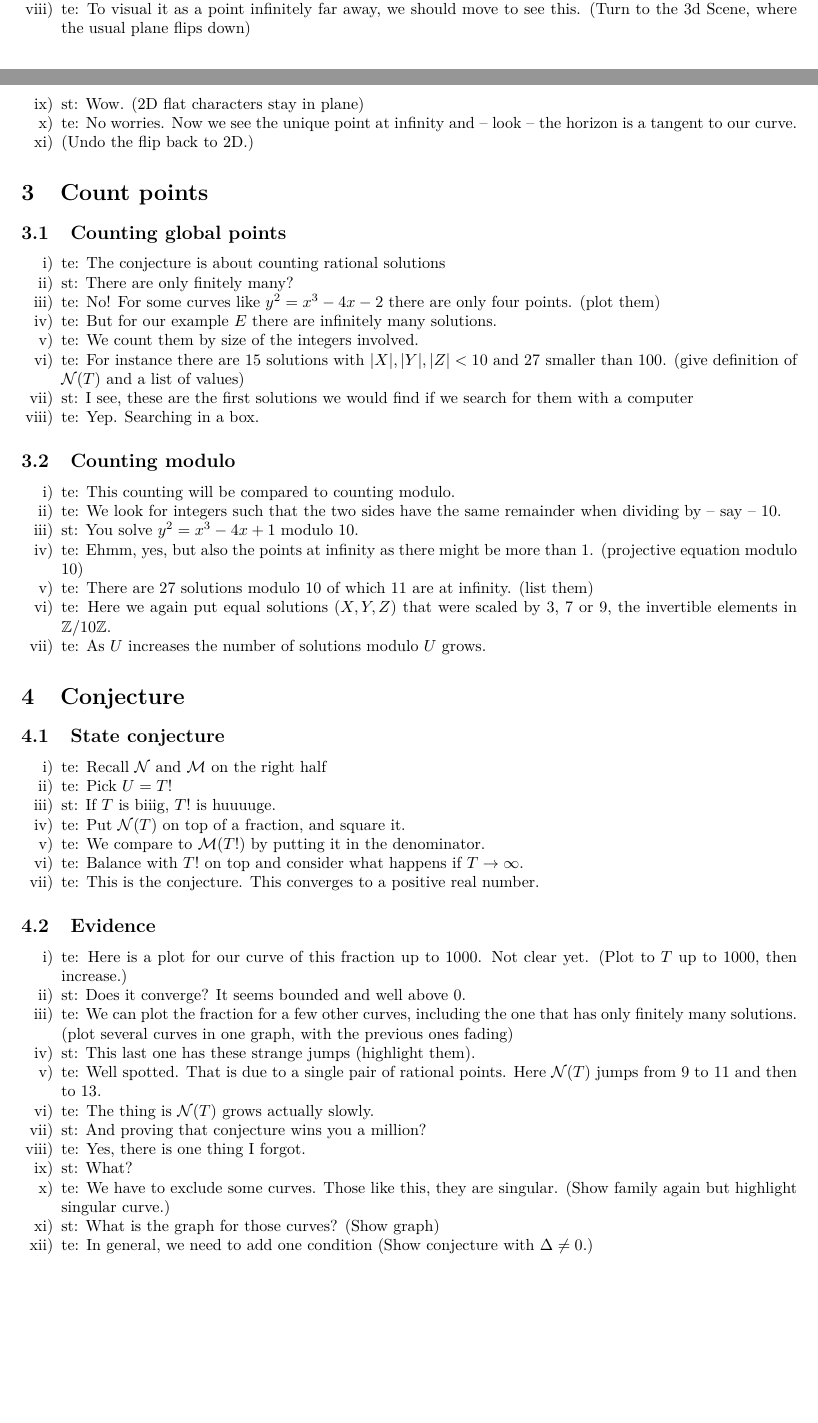
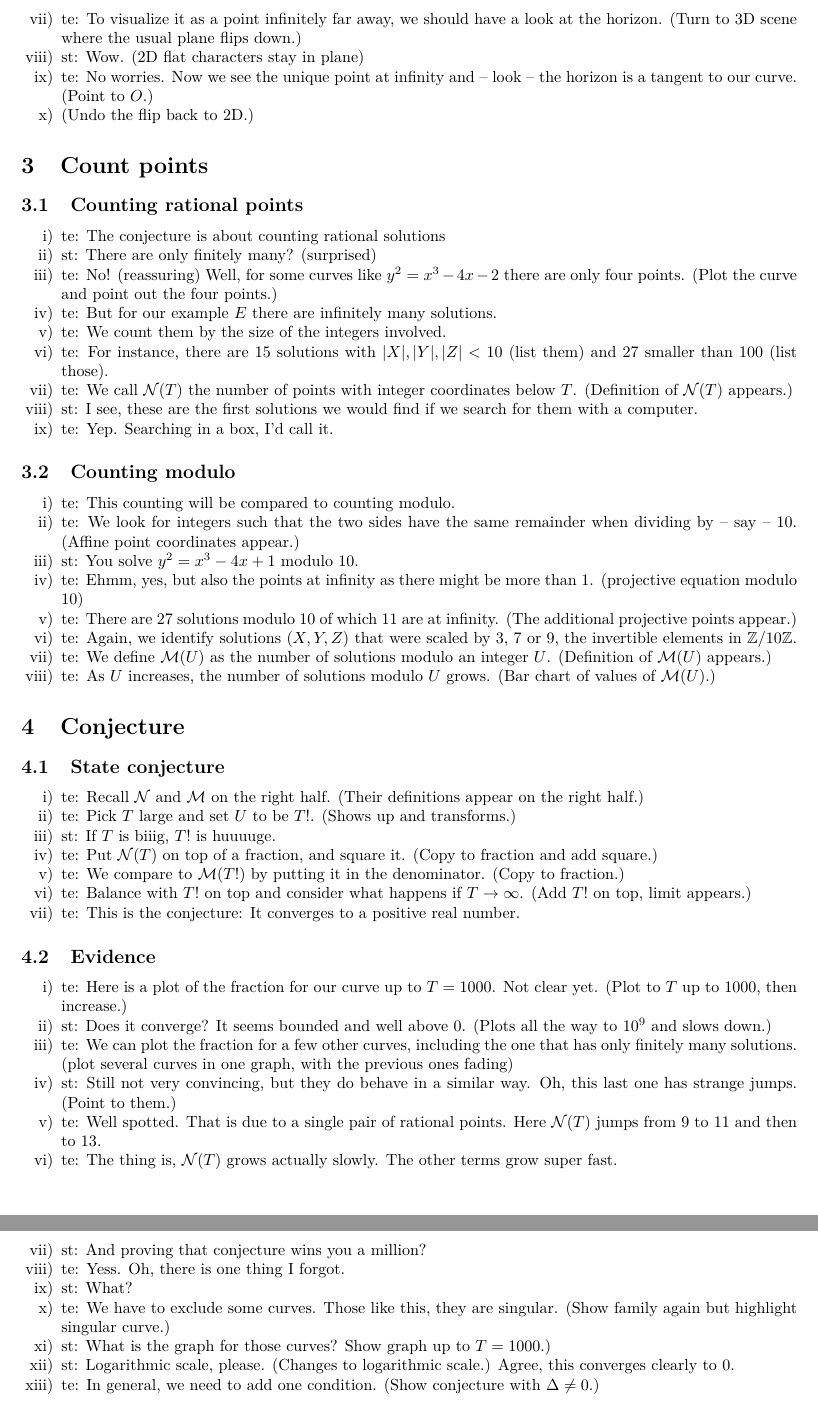
Before and after one commit to chriswuthrich/bsd_video, a LaTeX document (script.tex): two parts of pages 1 and 2 of 3 before the commit and two parts of pages 2 and 3 of 3 after it, joined at a grey line, cut so that both start at the same text, the shorter picture padded with empty space. Compiled offline with pdfLaTeX.

Commit message:
update tex

```diff
--- a/script.tex
+++ b/script.tex
@@ -74,66 +81,74 @@
    \item te: But if we, do we get extra solution, like when $Z$ is negative.
    We need to identify solutions when they are just scalar multiples of each other. ($(X,Y,Z) = (-X,-Y,-Z) = (2X,2Y,2Z)$ as $x = \frac{X}{Z} = \frac{-X}{-Z} = \frac{2X}{2Y}$)
    \item te: And we have added accidentality a new point, the one with $Z=0$ and $X=0$ and $Y=1$.
-   \item te: To visual it as a point infinitely far away, we should move to see this. (Turn to the 3d Scene, where the usual plane flips down)
+   \item te:  To visualize it as a point infinitely far away, we should have a look at the horizon.
+  (Turn to 3D scene where the usual plane flips down.)
    \item st: Wow. (2D flat characters stay in plane)
-   \item te: No worries. Now we see the unique point at infinity and -- look -- the horizon is a tangent to our curve.
+   \item te: No worries. Now we see the unique point at infinity and -- look -- the horizon is a tangent to our curve. (Point to $O$.)
    \item (Undo the flip back to 2D.)
  \end{enumerate}
 
 
 
 \section{Count points}
-\subsection{Counting global points}
+\subsection{Counting rational points}
+% Title: Counting rational points
 \begin{enumerate}
   \item te: The conjecture is about counting rational solutions
-  \item st: There are only finitely many?
-  \item te: No! For some curves like $y^2=x^3-4x-2$ there are only four points. (plot them)
+  \item st: There are only finitely many? (surprised)
+  \item te: No! (reassuring) Well, for some curves like $y^2=x^3-4x-2$ there are only four points. (Plot the curve and point out the four points.)
   \item te: But for our example $E$ there are infinitely many solutions.
-  \item te: We count them by size of the integers involved.
-  \item te: For instance there are 15 solutions with $\lvert X\rvert, \lvert Y\rvert , \lvert Z\rvert <10$ and 27 smaller than $100$. (give definition of $\mathcal{N}(T)$ and a list of values)
-  \item st: I see, these are the first solutions we would find if we search for them with a computer
-  \item te: Yep. Searching in a box.
+  \item te: We count them by the size of the integers involved.
+  \item te: For instance, there are 15 solutions with $\lvert X\rvert, \lvert Y\rvert, \lvert Z\rvert < 10$ (list them) and 27 smaller than $100$ (list those).
+ \item te: We call $\mathcal{N}(T)$ the number of points with integer coordinates below $T$. (Definition of $\mathcal{N}(T)$ appears.)
+  \item st: I see, these are the first solutions we would find if we search for them with a computer.
+  \item te: Yep. Searching in a box, I’d call it.
 \end{enumerate}
 
 \subsection{Counting modulo}
+% Title: Counting points modulo
 \begin{enumerate}
  \item te: This counting will be compared to counting modulo.
- \item te: We look for integers such that the two sides have the same remainder when dividing by -- say -- 10.
+ \item te: We look for integers such that the two sides have the same remainder when dividing by -- say -- 10. (Affine point coordinates appear.)
  \item st: You solve $y^2 = x^3-4x+1$ modulo $10$.
  \item te: Ehmm, yes, but also the points at infinity as there might be more than 1.
  (projective equation modulo 10)
- \item te: There are 27 solutions modulo 10 of which 11 are at infinity. (list them)
- \item te: Here we again put equal solutions $(X,Y,Z)$ that were scaled by $3$, $7$ or $9$, the invertible elements in $\ZZ/10\ZZ$.
- \item te: As $U$ increases the number of solutions modulo $U$ grows.
+ \item te: There are 27 solutions modulo 10 of which 11 are at infinity. (The additional projective points appear.)
+ \item te: Again, we identify solutions $(X,Y,Z)$ that were scaled by $3$, $7$ or $9$, the invertible elements in $\ZZ/10\ZZ$.
+ \item te: We define $\mathcal{M}(U)$ as the number of solutions modulo an integer $U$. (Definition of $\mathcal{M}(U)$ appears.)
+\item te: As $U$ increases, the number of solutions modulo $U$ grows. (Bar chart of values of $\mathcal{M}(U)$.)
 \end{enumerate}
 
 \section{Conjecture}
 \subsection{State conjecture}
+% Title: The conjecture
 \begin{enumerate}
-  \item te: Recall $\mathcal{N}$ and $\mathcal{M}$ on the right half
-  \item te: Pick $U=T!$
+  \item te: Recall $\mathcal{N}$ and $\mathcal{M}$ on the right half. (Their definitions appear on the right half.)
+  \item te: Pick $T$ large and set $U$ to be $T!$. (Shows up and transforms.)
   \item st: If $T$ is biiig, $T!$ is huuuuge.
-  \item te: Put $\mathcal{N}(T)$ on top of a fraction, and square it.
-  \item te: We compare to $\mathcal{M}(T!)$ by putting it in the denominator.
-  \item te: Balance with $T!$ on top and consider what happens if $T\to \infty$.
-  \item te: This is the conjecture. This converges to a positive real number.
+  \item te: Put $\mathcal{N}(T)$ on top of a fraction, and square it. (Copy to fraction and add square.)
+  \item te: We compare to $\mathcal{M}(T!)$ by putting it in the denominator. (Copy to fraction.)
+  \item te: Balance with $T!$ on top and consider what happens if $T\to \infty$. (Add $T!$ on top, limit appears.)
+  \item te: This is the conjecture: It converges to a positive real number.
 \end{enumerate}
 
 \subsection{Evidence}
+% Title: Evidence
 \begin{enumerate}
-  \item te: Here is a plot for our curve of this fraction up to $1000$. Not clear yet. (Plot to $T$ up to $1000$, then increase.)
-  \item st: Does it converge? It seems bounded and well above $0$.
+  \item te: Here is a plot of the fraction for our curve up to $T = 1000$. Not clear yet. (Plot to $T$ up to 1000, then increase.)
+  \item st: Does it converge? It seems bounded and well above $0$. (Plots all the way to $10^9$ and slows down.)
   \item te: We can plot the fraction for a few other curves, including the one that has only finitely many solutions. (plot several curves in one graph, with the previous ones fading)
-  \item st: This last one has these strange jumps (highlight them).
+  \item st: Still not very convincing, but they do behave in a similar way. Oh, this last one has strange jumps. (Point to them.)
   \item te: Well spotted. That is due to a single pair of rational points.
   Here $\mathcal{N}(T)$ jumps from $9$ to $11$ and then to $13$.
-  \item te: The thing is $\mathcal{N}(T)$ grows actually slowly.
+  \item te: The thing is, $\mathcal{N}(T)$ grows actually slowly. The other terms grow super fast.
   \item st: And proving that conjecture wins you a million?
-  \item te: Yes, there is one thing I forgot.
+  \item te: Yess. Oh, there is one thing I forgot.
   \item st: What?
   \item te: We have to exclude some curves. Those like this, they are singular. (Show family again but highlight singular curve.)
-  \item st: What is the graph for those curves? (Show graph)
-  \item te: In general, we need to add one condition (Show conjecture with $\Delta \neq 0$.)
+  \item st: What is the graph for those curves? Show graph up to $T=1000$.)
+  \item st: Logarithmic scale, please. (Changes to logarithmic scale.) Agree, this converges clearly to $0$.
+  \item te: In general, we need to add one condition. (Show conjecture with $\Delta \neq 0$.)
 \end{enumerate}
 
 % up to here
```
Also changed, not shown: script.tex (41 more changed lines).
